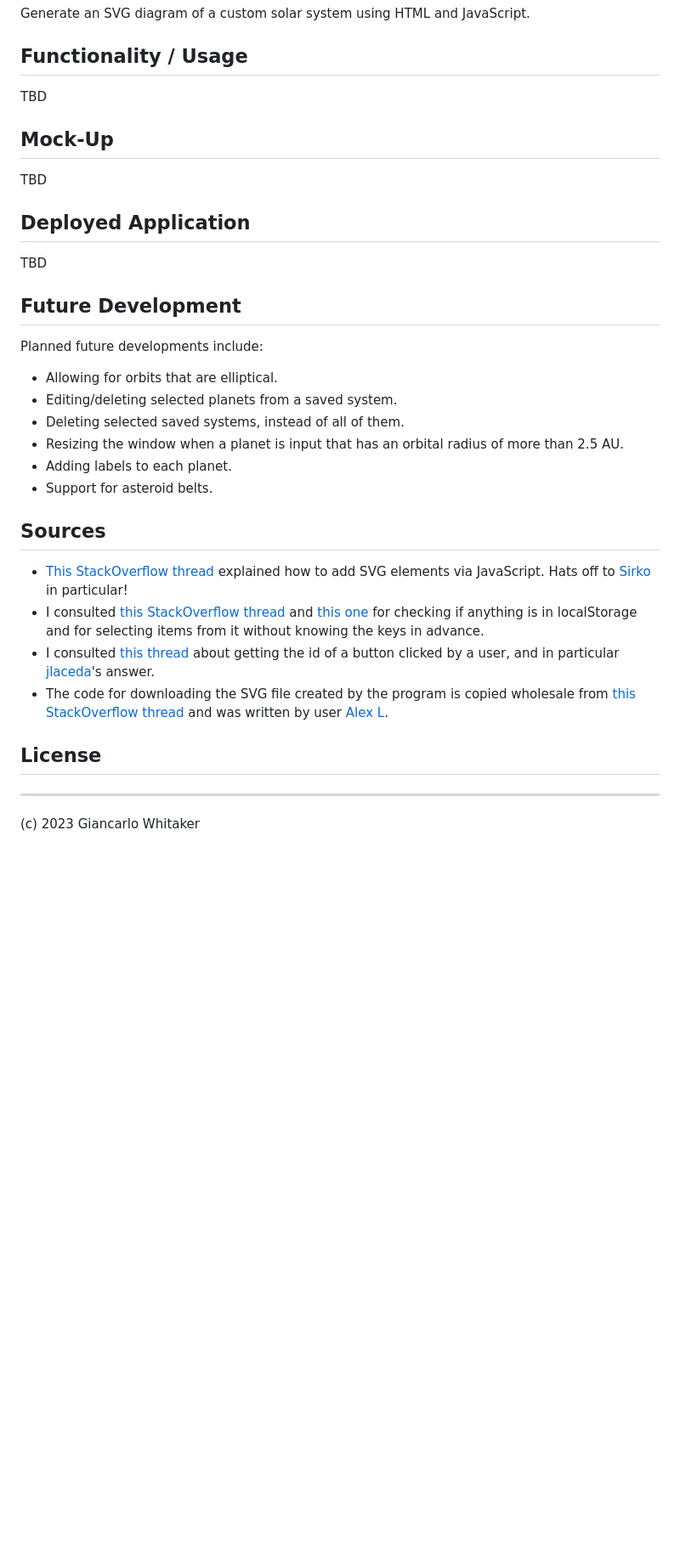
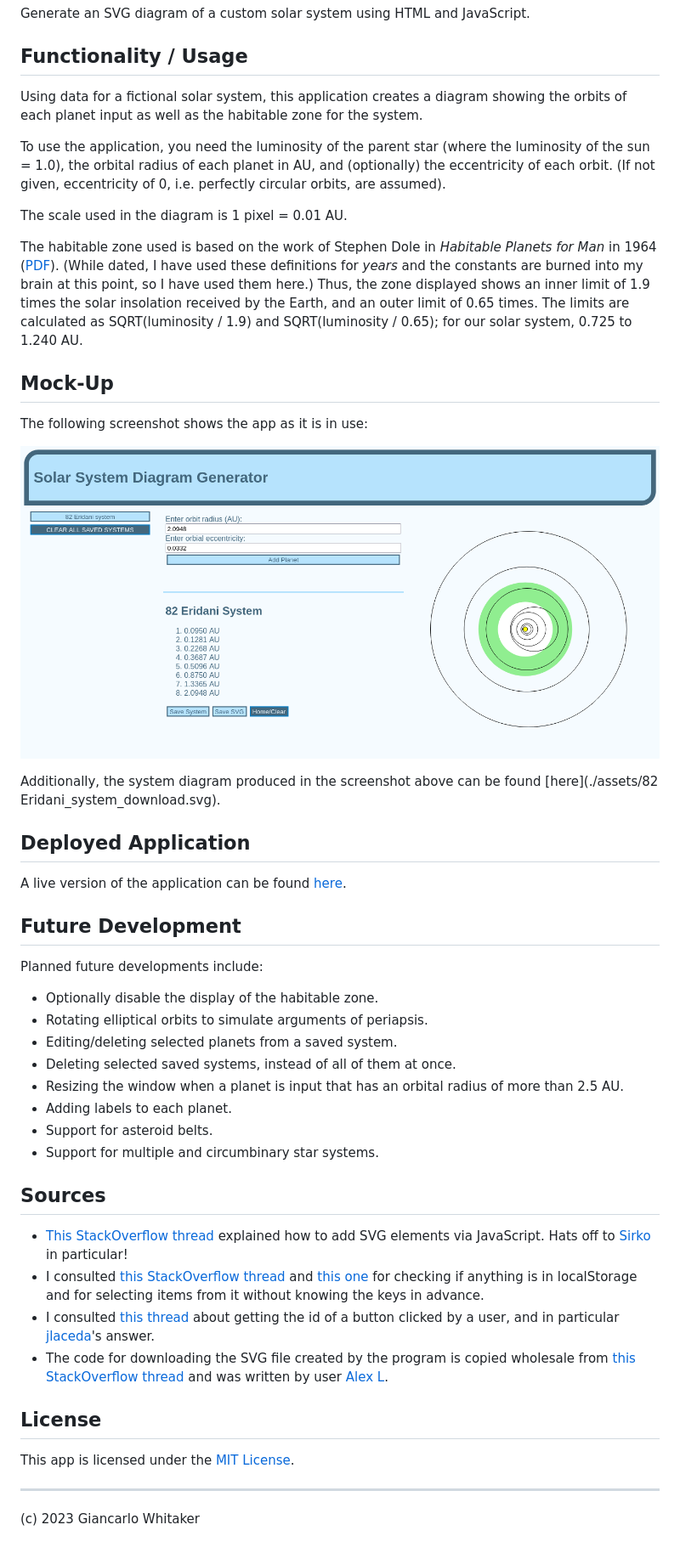
Before and after one commit to giancarlow333/solar-system-diagrammer, a Markdown page: README.md, the part around the change. Shown: that part at 85% size. Drawn GitHub-style; pictures changed too: assets/diagrammer_in_use.png (added); blank space fills up the shorter version.

Commit message:
Update README.md; add license and examples

```diff
--- a/README.md
+++ b/README.md
@@ -4,26 +4,38 @@ Generate an SVG diagram of a custom solar system using HTML and JavaScript.
 
 ## Functionality / Usage
 
-TBD
+Using data for a fictional solar system, this application creates a diagram showing the orbits of each planet input as well as the habitable zone for the system.
+
+To use the application, you need the luminosity of the parent star (where the luminosity of the sun = 1.0), the orbital radius of each planet in AU, and (optionally) the eccentricity of each orbit.  (If not given, eccentricity of 0, i.e. perfectly circular orbits, are assumed).
+
+The scale used in the diagram is 1 pixel = 0.01 AU.
+
+The habitable zone used is based on the work of Stephen Dole in *Habitable Planets for Man* in 1964 ([PDF](https://www.rand.org/pubs/commercial_books/CB179-1.html)).  (While dated, I have used these definitions for *years* and the constants are burned into my brain at this point, so I have used them here.)  Thus, the zone displayed shows an inner limit of 1.9 times the solar insolation received by the Earth, and an outer limit of 0.65 times.  The limits are calculated as SQRT(luminosity / 1.9) and SQRT(luminosity / 0.65); for our solar system, 0.725 to 1.240 AU.
 
 ## Mock-Up
 
-TBD
+The following screenshot shows the app as it is in use:
+
+![A screenshot of the app](./assets/diagrammer_in_use.png)
+
+Additionally, the system diagram produced in the screenshot above can be found [here](./assets/82 Eridani_system_download.svg).
 
 ## Deployed Application
 
-TBD
+A live version of the application can be found [here](https://giancarlow333.github.io/solar-system-diagrammer).
 
 ## Future Development
 
 Planned future developments include:
 
-* Allowing for orbits that are elliptical.
+* Optionally disable the display of the habitable zone.
+* Rotating elliptical orbits to simulate arguments of periapsis.
 * Editing/deleting selected planets from a saved system.
-* Deleting selected saved systems, instead of all of them.
+* Deleting selected saved systems, instead of all of them at once.
 * Resizing the window when a planet is input that has an orbital radius of more than 2.5 AU.
 * Adding labels to each planet.
 * Support for asteroid belts.
+* Support for multiple and circumbinary star systems.
 
 ## Sources
 
@@ -34,6 +46,8 @@ Planned future developments include:
 
 ## License
 
+This app is licensed under the [MIT License](https://choosealicense.com/licenses/mit/).
+
 ---
 
 (c) 2023 Giancarlo Whitaker
```
Also changed, not shown: LICENSE.md (added, +21 -0 lines), 1 other file.
